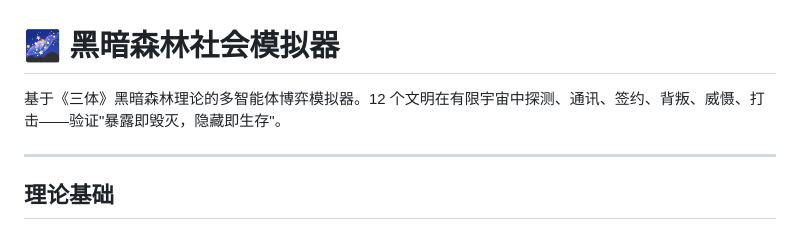
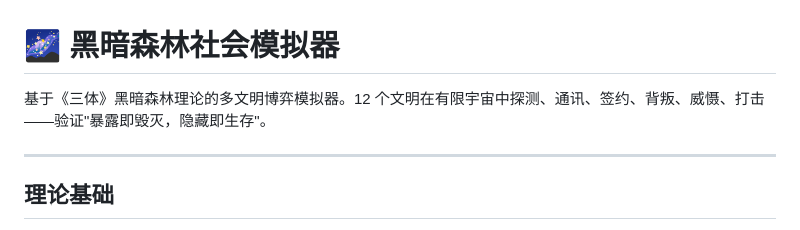
Before and after one commit to mengkecoding/dark-forest, a Markdown page: README.md, the part around the change. GitHub-like rendering.

Commit message:
docs: 修正描述——多文明而非多智能体

```diff
--- a/README.md
+++ b/README.md
@@ -1,6 +1,6 @@
 # 🌌 黑暗森林社会模拟器
 
-基于《三体》黑暗森林理论的多智能体博弈模拟器。12 个文明在有限宇宙中探测、通讯、签约、背叛、威慑、打击——验证"暴露即毁灭，隐藏即生存"。
+基于《三体》黑暗森林理论的多文明博弈模拟器。12 个文明在有限宇宙中探测、通讯、签约、背叛、威慑、打击——验证"暴露即毁灭，隐藏即生存"。
 
 ---
 
```
